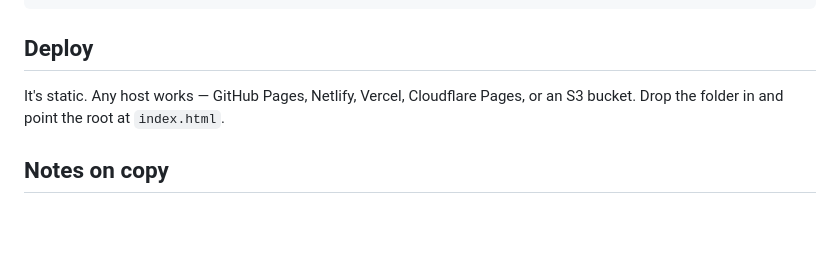
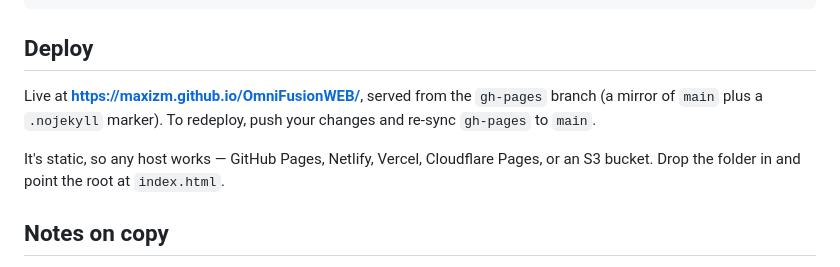
Before and after one commit to MaxiZm/OmniFusionWEB, a Markdown page: README.md, the part around the change. GitHub-like rendering; blank space fills up the shorter version.

Commit message:
docs: note live GitHub Pages URL and gh-pages deploy flow
Co-Authored-By: Claude Opus 4.8 <noreply@anthropic.com>

```diff
--- a/README.md
+++ b/README.md
@@ -56,8 +56,12 @@ python3 -m http.server 4173
 
 ## Deploy
 
-It's static. Any host works — GitHub Pages, Netlify, Vercel, Cloudflare Pages,
-or an S3 bucket. Drop the folder in and point the root at `index.html`.
+Live at **<https://maxizm.github.io/OmniFusionWEB/>**, served from the
+`gh-pages` branch (a mirror of `main` plus a `.nojekyll` marker). To redeploy,
+push your changes and re-sync `gh-pages` to `main`.
+
+It's static, so any host works — GitHub Pages, Netlify, Vercel, Cloudflare
+Pages, or an S3 bucket. Drop the folder in and point the root at `index.html`.
 
 ## Notes on copy
 
```
